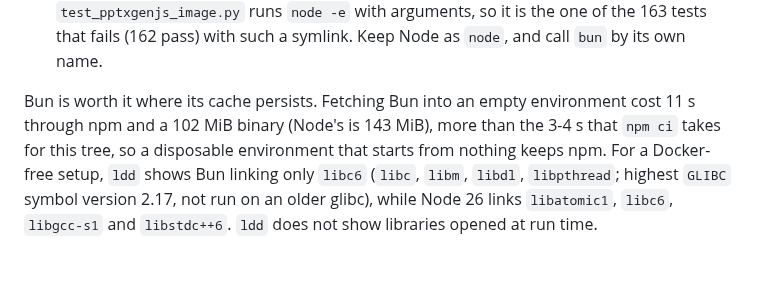
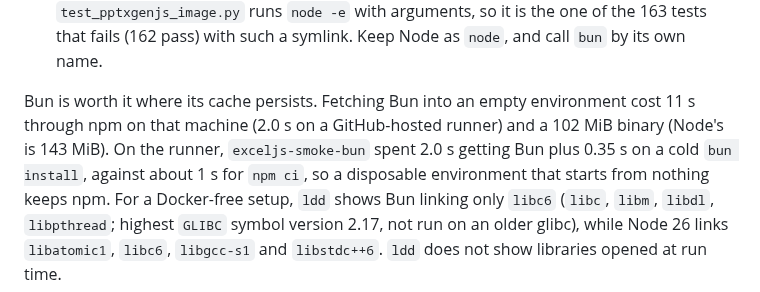
Before and after one commit to myon-bioinformatics/Ironmate, a Markdown page: docs/nano-environment.md, the part around the change. Drawn GitHub-style.

Commit message:
docs: Bun の job を実際の CI で動かした値を nano-environment に足す
GitHub のランナーでは、Bun の取得が 2.0 秒、冷たい bun install が 0.35 秒、npm ci が約 1 秒だった。
使い捨て環境では npm のままが良い、という結論は変わらない。

Co-Authored-By: Claude Sonnet 5.5 <noreply@anthropic.com>
Claude-Session: https://claude.ai/code/session_01YSgSJJF9U5qFXED8eKardT

```diff
--- a/docs/nano-environment.md
+++ b/docs/nano-environment.md
@@ -288,9 +288,10 @@ What was checked, and what differs:
   symlink. Keep Node as `node`, and call `bun` by its own name.
 
 Bun is worth it where its cache persists. Fetching Bun into an empty environment
-cost 11 s through npm and a 102 MiB binary (Node's is 143 MiB), more than the 3-4 s
-that `npm ci` takes for this tree, so a disposable environment that starts from
-nothing keeps npm. For a Docker-free setup, `ldd` shows Bun linking only `libc6`
+cost 11 s through npm on that machine (2.0 s on a GitHub-hosted runner) and a
+102 MiB binary (Node's is 143 MiB). On the runner, `exceljs-smoke-bun` spent 2.0 s
+getting Bun plus 0.35 s on a cold `bun install`, against about 1 s for `npm ci`, so
+a disposable environment that starts from nothing keeps npm. For a Docker-free setup, `ldd` shows Bun linking only `libc6`
 (`libc`, `libm`, `libdl`, `libpthread`; highest `GLIBC` symbol version 2.17, not
 run on an older glibc), while Node 26 links `libatomic1`, `libc6`, `libgcc-s1` and
 `libstdc++6`. `ldd` does not show libraries opened at run time.
```
